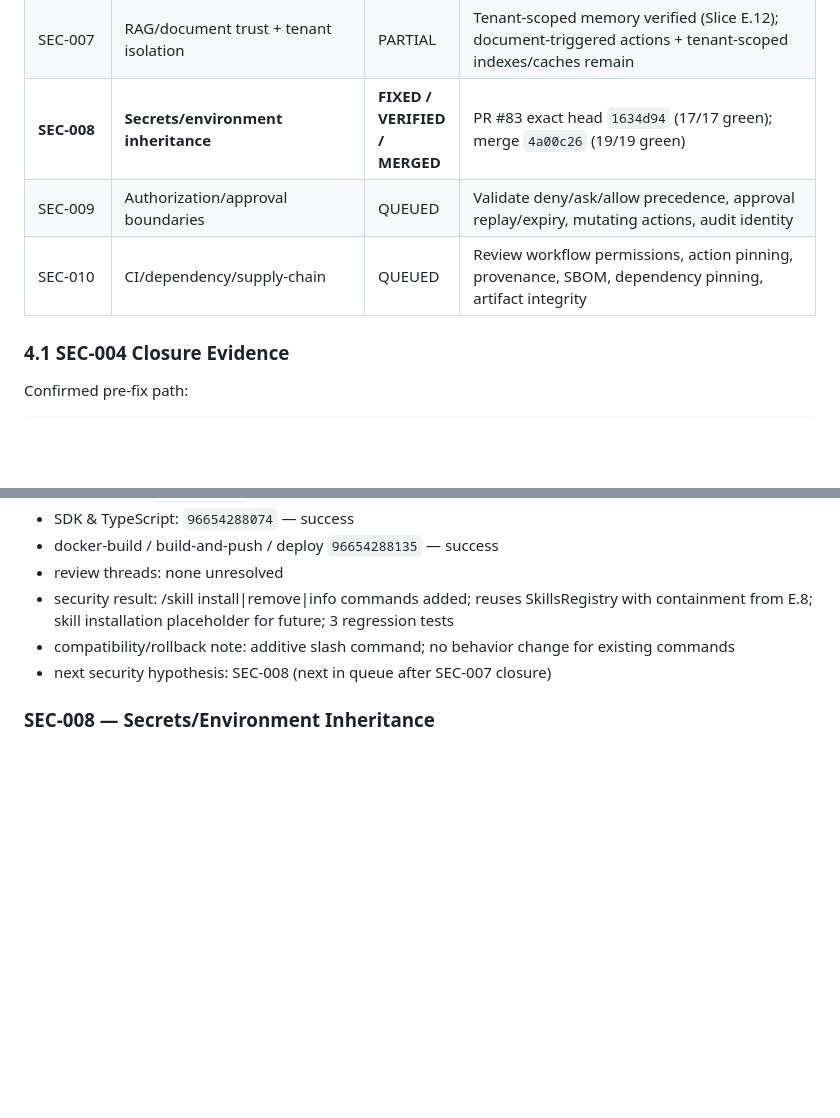
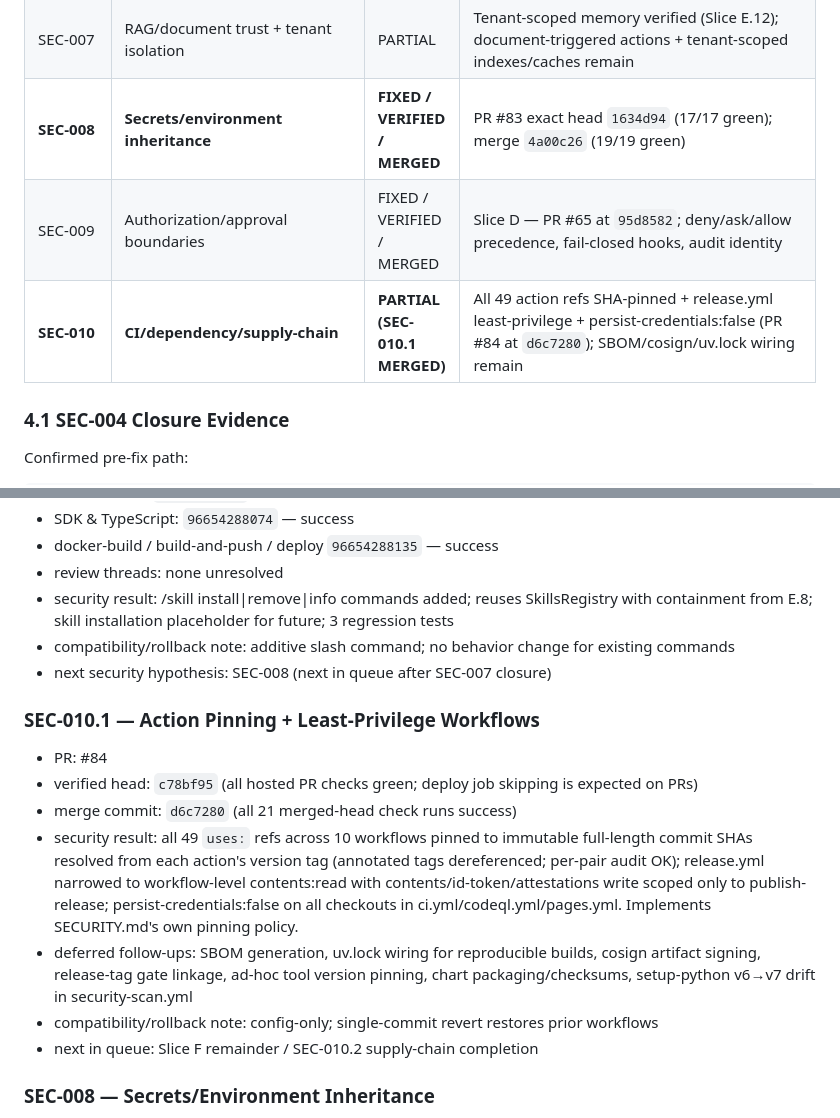
Before and after one commit to cvsz/zcoder, a Markdown page: exec-planning.md, 2 parts joined by grey strips. Rendered like a GitHub page; blank space fills up the shorter version.

Commit message:
docs: record SEC-010.1 action pinning + least-privilege closure at exact merged head

```diff
--- a/exec-planning.md
+++ b/exec-planning.md
@@ -64,8 +64,8 @@ Implementation is not completion. A slice is complete only when its exact PR hea
 | SEC-006 | MCP/tool-output trust boundary | FIXED / VERIFIED / MERGED | PR #64; exact merged head `4cb9c141dc55c8cd6165645fb2f3abef387dc9c6`; all 20 hosted checks green |
 | SEC-007 | RAG/document trust + tenant isolation | PARTIAL | Tenant-scoped memory verified (Slice E.12); document-triggered actions + tenant-scoped indexes/caches remain |
 | **SEC-008** | **Secrets/environment inheritance** | **FIXED / VERIFIED / MERGED** | PR #83 exact head `1634d94` (17/17 green); merge `4a00c26` (19/19 green) |
-| SEC-009 | Authorization/approval boundaries | QUEUED | Validate deny/ask/allow precedence, approval replay/expiry, mutating actions, audit identity |
-| SEC-010 | CI/dependency/supply-chain | QUEUED | Review workflow permissions, action pinning, provenance, SBOM, dependency pinning, artifact integrity |
+| SEC-009 | Authorization/approval boundaries | FIXED / VERIFIED / MERGED | Slice D — PR #65 at `95d8582`; deny/ask/allow precedence, fail-closed hooks, audit identity |
+| **SEC-010** | **CI/dependency/supply-chain** | **PARTIAL (SEC-010.1 MERGED)** | All 49 action refs SHA-pinned + release.yml least-privilege + persist-credentials:false (PR #84 at `d6c7280`); SBOM/cosign/uv.lock wiring remain |
 
 ### 4.1 SEC-004 Closure Evidence
 
@@ -738,6 +738,16 @@ Do not declare **Enterprise Final Release Complete** while any of these remain t
 - compatibility/rollback note: additive slash command; no behavior change for existing commands
 - next security hypothesis: SEC-008 (next in queue after SEC-007 closure)
 
+### SEC-010.1 — Action Pinning + Least-Privilege Workflows
+
+- PR: #84
+- verified head: `c78bf95` (all hosted PR checks green; deploy job skipping is expected on PRs)
+- merge commit: `d6c7280` (all 21 merged-head check runs success)
+- security result: all 49 `uses:` refs across 10 workflows pinned to immutable full-length commit SHAs resolved from each action's version tag (annotated tags dereferenced; per-pair audit OK); release.yml narrowed to workflow-level contents:read with contents/id-token/attestations write scoped only to publish-release; persist-credentials:false on all checkouts in ci.yml/codeql.yml/pages.yml. Implements SECURITY.md's own pinning policy.
+- deferred follow-ups: SBOM generation, uv.lock wiring for reproducible builds, cosign artifact signing, release-tag gate linkage, ad-hoc tool version pinning, chart packaging/checksums, setup-python v6→v7 drift in security-scan.yml
+- compatibility/rollback note: config-only; single-commit revert restores prior workflows
+- next in queue: Slice F remainder / SEC-010.2 supply-chain completion
+
 ### SEC-008 — Secrets/Environment Inheritance
 
 - PR: #83
```
